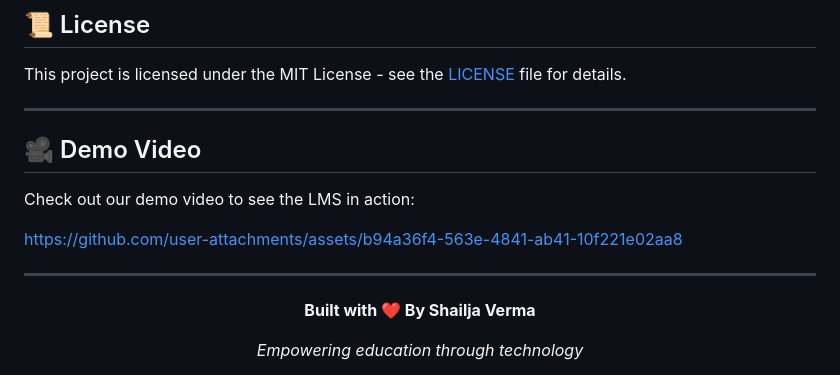
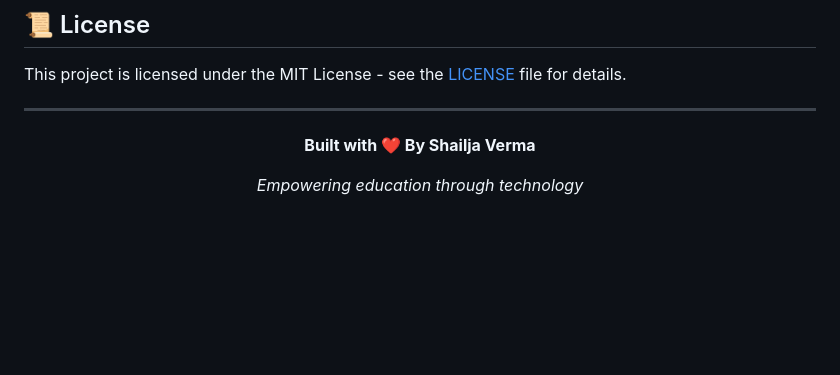
Before and after one commit to khushi2488/Learning-Management-System-Nalanda-Open-University-, a Markdown page: README.md, the part around the change. Drawn GitHub-style; blank space fills up the shorter version.

```diff
--- a/README.md
+++ b/README.md
@@ -231,14 +231,6 @@ This project is licensed under the MIT License - see the [LICENSE](LICENSE) file
 
 ---
 
-## 🎥 Demo Video
-
-Check out our demo video to see the LMS in action:
-
-https://github.com/user-attachments/assets/b94a36f4-563e-4841-ab41-10f221e02aa8
-
----
-
 <div align="center">
 <p><strong>Built with ❤️ By Shailja Verma</strong></p>
 <p><em>Empowering education through technology</em></p>
```
